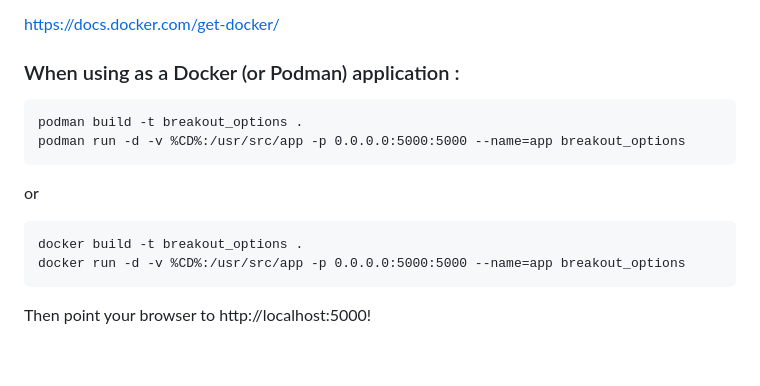
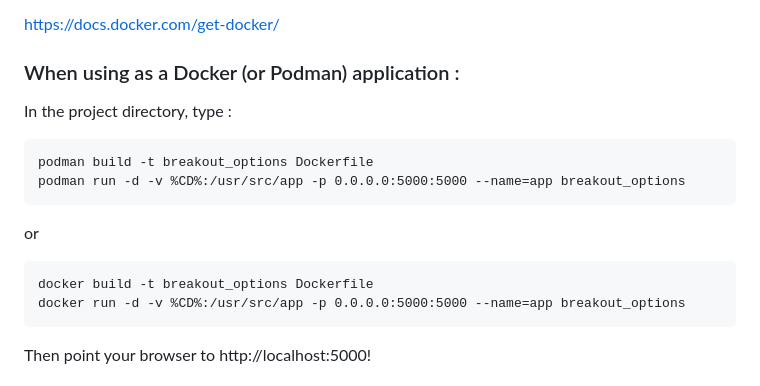
Before and after one commit to sourdiesel1202/breakout_options, a Markdown page: README.md, the part around the change. GitHub-like rendering; blank space fills up the shorter version.

Commit message:
update readme to add folder

````diff
--- a/README.md
+++ b/README.md
@@ -57,15 +57,18 @@ or
 https://docs.docker.com/get-docker/
 
 ### When using as a Docker (or Podman) application :
+
+In the project directory, type :
+
 ```
-podman build -t breakout_options .
+podman build -t breakout_options Dockerfile
 podman run -d -v %CD%:/usr/src/app -p 0.0.0.0:5000:5000 --name=app breakout_options
 ```
 
 or
 
 ```
-docker build -t breakout_options .
+docker build -t breakout_options Dockerfile
 docker run -d -v %CD%:/usr/src/app -p 0.0.0.0:5000:5000 --name=app breakout_options
 ```
 Then point your browser to http://localhost:5000!
````
